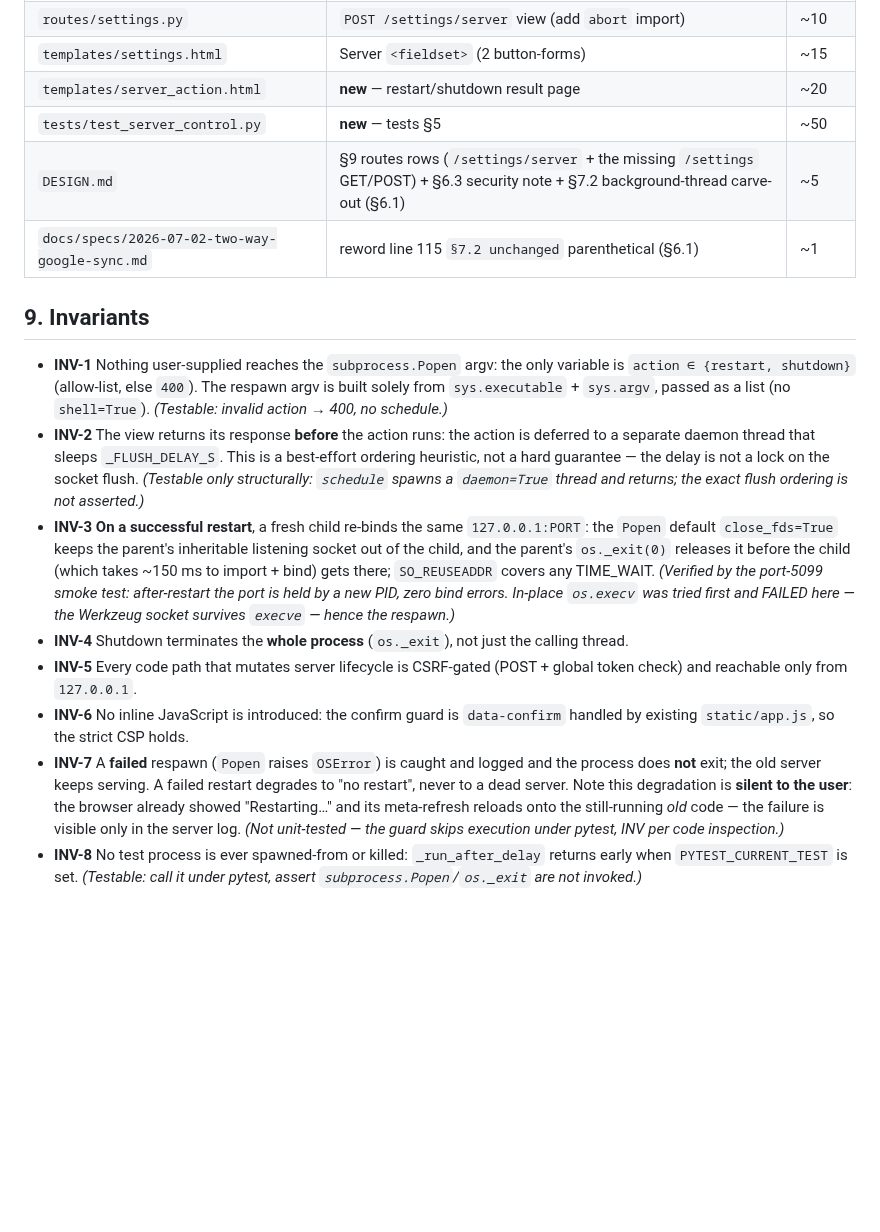
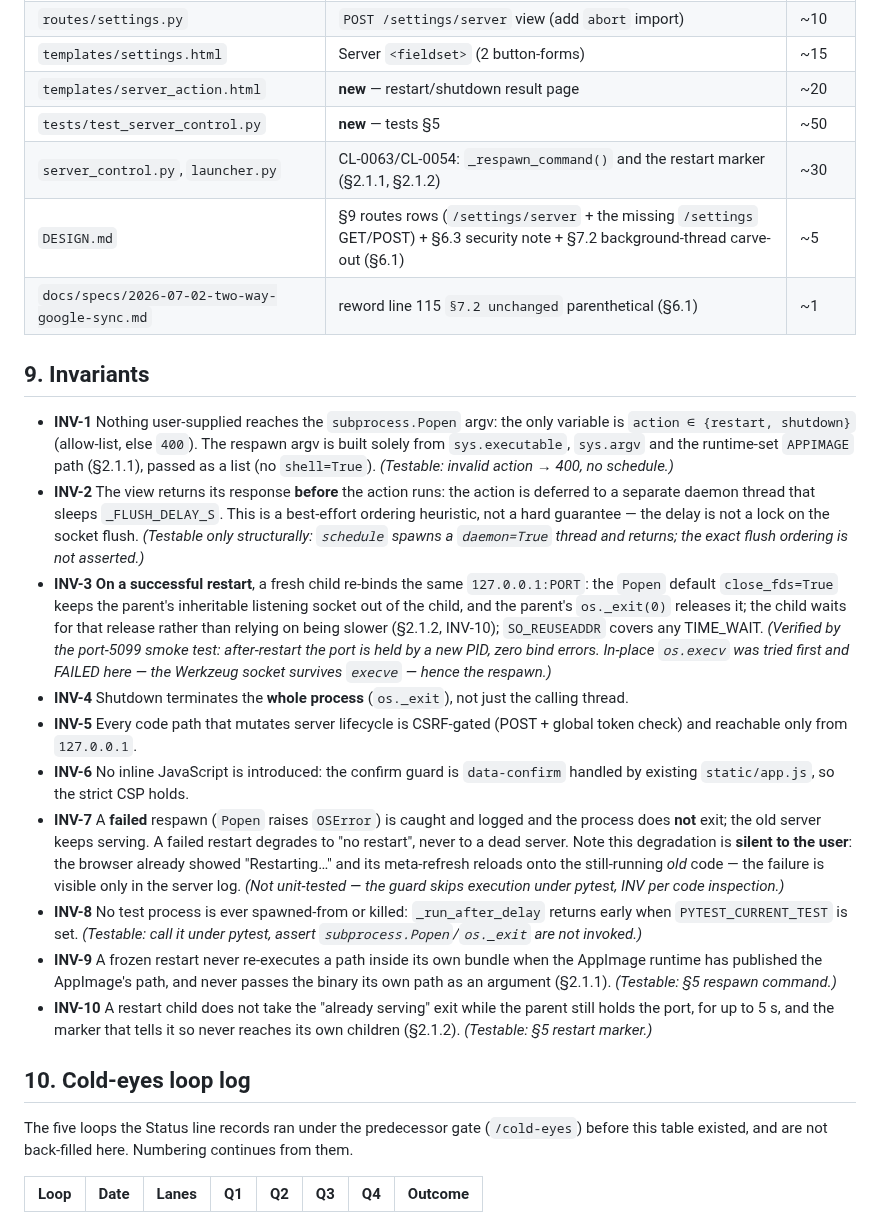
Before and after one commit to milnet01/contact-list, a Markdown page: docs/specs/2026-07-05-server-restart-control.md, the part around one of its changes. Drawn GitHub-style; blank space fills up the shorter version.

```diff
--- a/docs/specs/2026-07-05-server-restart-control.md
+++ b/docs/specs/2026-07-05-server-restart-control.md
@@ -371,6 +418,7 @@ threads). Listed in §8.
 | `templates/settings.html` | Server `<fieldset>` (2 button-forms) | ~15 |
 | `templates/server_action.html` | **new** — restart/shutdown result page | ~20 |
 | `tests/test_server_control.py` | **new** — tests §5 | ~50 |
+| `server_control.py`, `launcher.py` | CL-0063/CL-0054: `_respawn_command()` and the restart marker (§2.1.1, §2.1.2) | ~30 |
 | `DESIGN.md` | §9 routes rows (`/settings/server` + the missing `/settings` GET/POST) + §6.3 security note + §7.2 background-thread carve-out (§6.1) | ~5 |
 | `docs/specs/2026-07-02-two-way-google-sync.md` | reword line 115 `§7.2 unchanged` parenthetical (§6.1) | ~1 |
 
@@ -378,8 +426,9 @@ threads). Listed in §8.
 
 - **INV-1** Nothing user-supplied reaches the `subprocess.Popen` argv: the only
   variable is `action ∈ {restart, shutdown}` (allow-list, else `400`). The respawn
-  argv is built solely from `sys.executable` + `sys.argv`, passed as a list (no
-  `shell=True`). *(Testable: invalid action → 400, no schedule.)*
+  argv is built solely from `sys.executable`, `sys.argv` and the runtime-set
+  `APPIMAGE` path (§2.1.1), passed as a list (no `shell=True`). *(Testable:
+  invalid action → 400, no schedule.)*
 - **INV-2** The view returns its response **before** the action runs: the action
   is deferred to a separate daemon thread that sleeps `_FLUSH_DELAY_S`. This is a
   best-effort ordering heuristic, not a hard guarantee — the delay is not a lock
@@ -388,9 +437,8 @@ threads). Listed in §8.
 - **INV-3** **On a successful restart**, a fresh child re-binds the same
   `127.0.0.1:PORT`: the `Popen` default `close_fds=True` keeps the parent's
   inheritable listening socket out of the child, and the parent's `os._exit(0)`
-  releases it
-  before the child (which takes ~150 ms to import + bind) gets there; `SO_REUSEADDR`
-  covers any TIME_WAIT. *(Verified by the port-5099 smoke test: after-restart the
+  releases it; the child waits for that release rather than relying on being
+  slower (§2.1.2, INV-10); `SO_REUSEADDR` covers any TIME_WAIT. *(Verified by the port-5099 smoke test: after-restart the
   port is held by a new PID, zero bind errors. In-place `os.execv` was tried first
   and FAILED here — the Werkzeug socket survives `execve` — hence the respawn.)*
 - **INV-4** Shutdown terminates the **whole process** (`os._exit`), not just the
@@ -409,3 +457,18 @@ threads). Listed in §8.
 - **INV-8** No test process is ever spawned-from or killed: `_run_after_delay`
   returns early when `PYTEST_CURRENT_TEST` is set. *(Testable: call it under
   pytest, assert `subprocess.Popen`/`os._exit` are not invoked.)*
+- **INV-9** A frozen restart never re-executes a path inside its own bundle when
+  the AppImage runtime has published the AppImage's path, and never passes the
+  binary its own path as an argument (§2.1.1). *(Testable: §5 respawn command.)*
+- **INV-10** A restart child does not take the "already serving" exit while the
+  parent still holds the port, for up to 5 s, and the marker that tells it so
+  never reaches its own children (§2.1.2). *(Testable: §5 restart marker.)*
+
+## 10. Cold-eyes loop log
+
+The five loops the Status line records ran under the predecessor gate
+(`/cold-eyes`) before this table existed, and are not back-filled here.
+Numbering continues from them.
+
+| Loop | Date | Lanes | Q1 | Q2 | Q3 | Q4 | Outcome |
+|------|------|-------|----|----|----|----|---------|
```
Also changed, not shown: other parts of docs/specs/2026-07-05-server-restart-control.md (+52 -5 lines).
